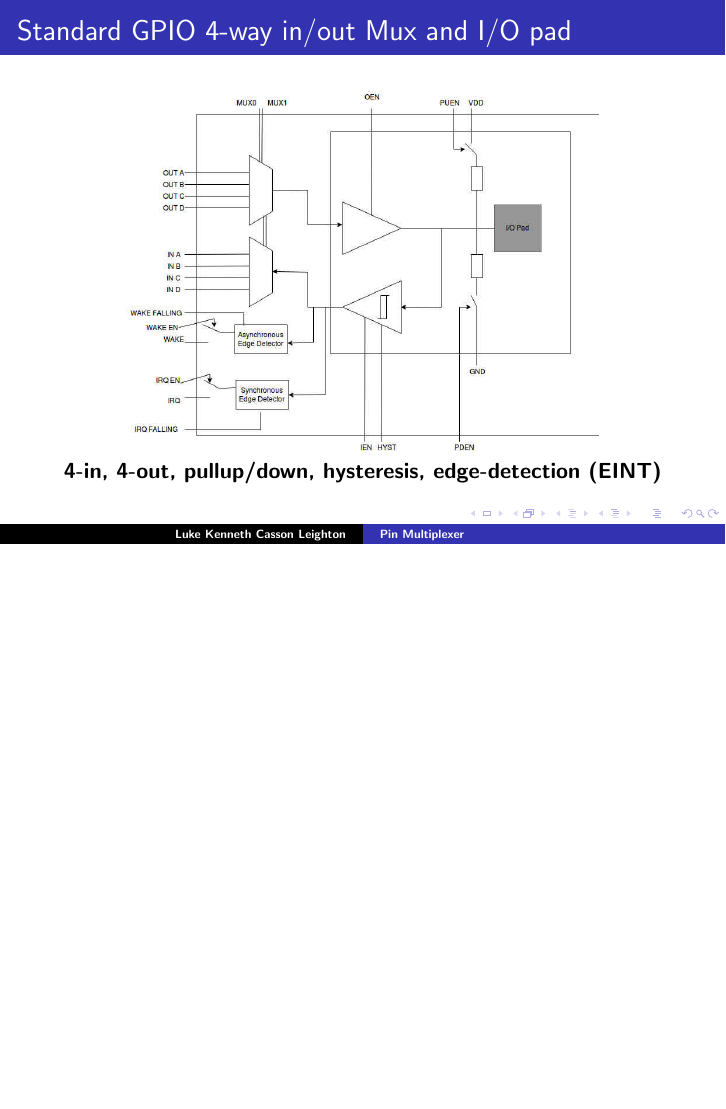
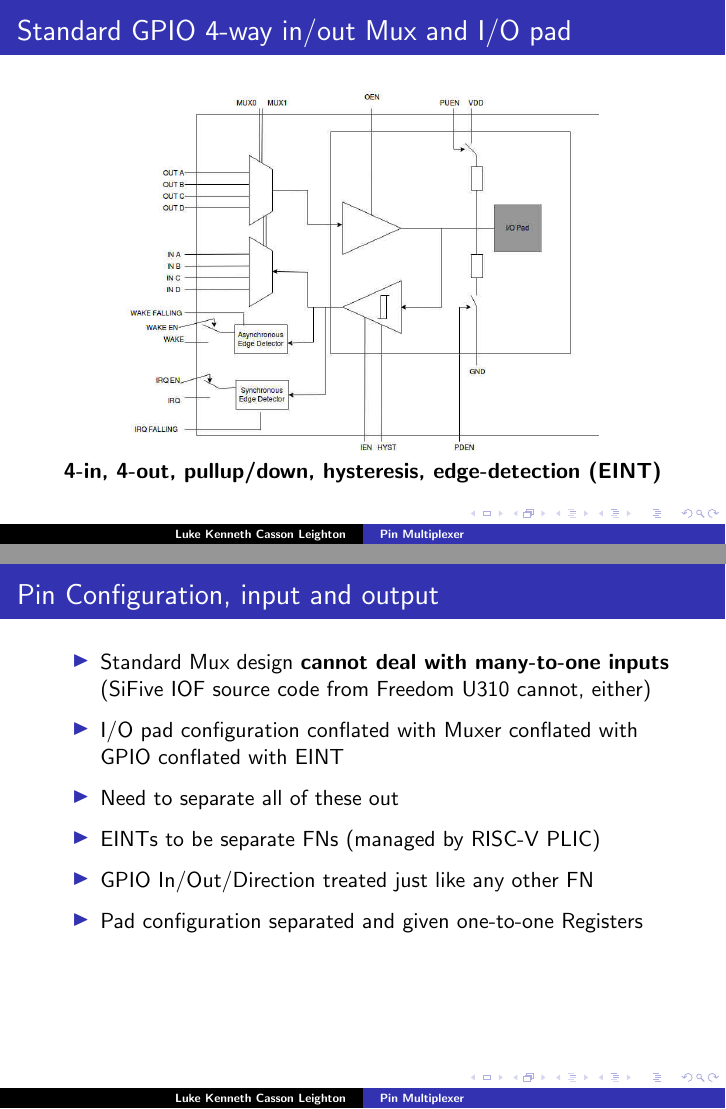
Before and after one commit to programmerjake/libre-soc-wiki, LaTeX slides (pinmux/pinmux_chennai_2018.tex): page 10 of 18 before the commit and pages 10 and 11 of 19 after it, the two joined at a grey line, the shorter picture padded with empty space. Compiled offline with pdfLaTeX.

Commit message:
add slides

```diff
--- a/pinmux/pinmux_chennai_2018.tex
+++ b/pinmux/pinmux_chennai_2018.tex
@@ -176,6 +176,24 @@
  \end{center}
 }
 
+\frame{\frametitle{Pin Configuration, input and output}
+
+ \begin{itemize}
+   \item Standard Mux design {\bf cannot deal with many-to-one inputs}\\
+	     (SiFive IOF source code from Freedom U310 cannot, either)
+	     \vspace{4pt}
+   \item I/O pad configuration conflated with Muxer conflated with GPIO
+         conflated with EINT
+         	     \vspace{4pt}
+   \item Need to separate all of these out
+            	     \vspace{4pt}
+   \item EINTs to be separate FNs (managed by RISC-V PLIC)
+            	     \vspace{4pt}
+   \item GPIO In/Out/Direction treated just like any other FN
+            	     \vspace{4pt}
+   \item Pad configuration separated and given one-to-one Registers
+ \end{itemize}
+}
 
 \frame{\frametitle{Register-to-pad "control" settings}
  \begin{center}
```
Also changed, not shown: simple_v_extension/simple_v_chennai_2018.tex (+4 -4 lines).
